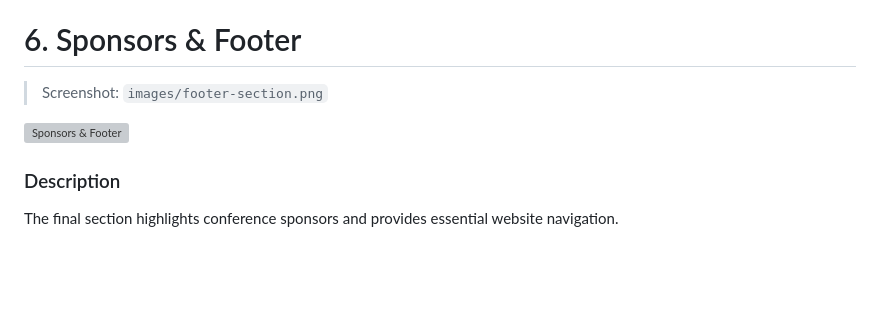
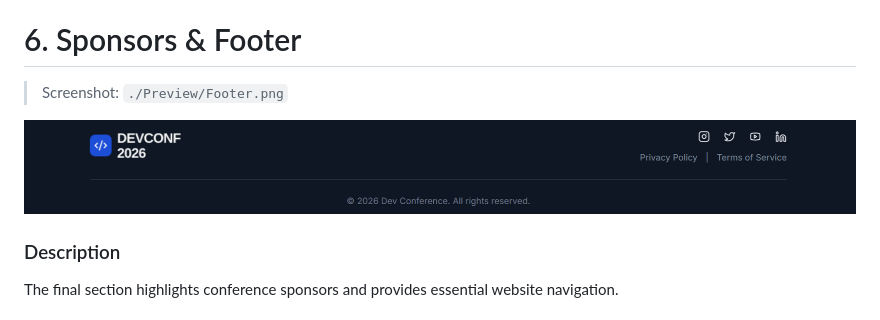
Before and after one commit to IamSahedRana/DEV-CONFERENCE-SITE, a Markdown page: Readme.md, the part around the change. Rendered like a GitHub page; blank space fills up the shorter version; grey boxes are pictures that could not be loaded.

Commit message:
Fix the readme.md footer area

```diff
--- a/Readme.md
+++ b/Readme.md
@@ -205,9 +205,9 @@ While building this project I practiced:
 
 # 6. Sponsors & Footer
 
-> Screenshot: `images/footer-section.png`
+> Screenshot: `./Preview/Footer.png`
 
-![Sponsors & Footer](./Preview/)
+![Sponsors & Footer](./Preview/Footer.png)
 
 ### Description
 
```
